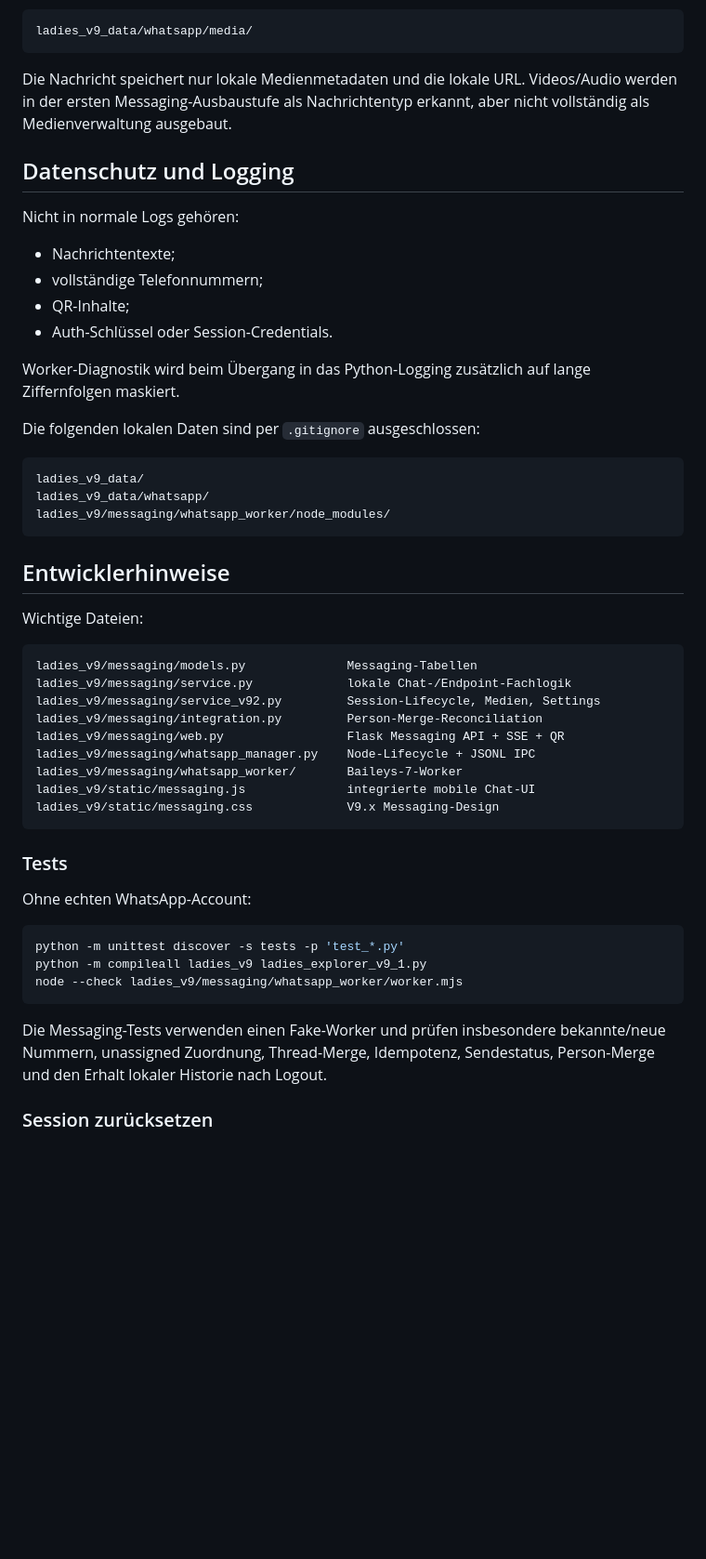
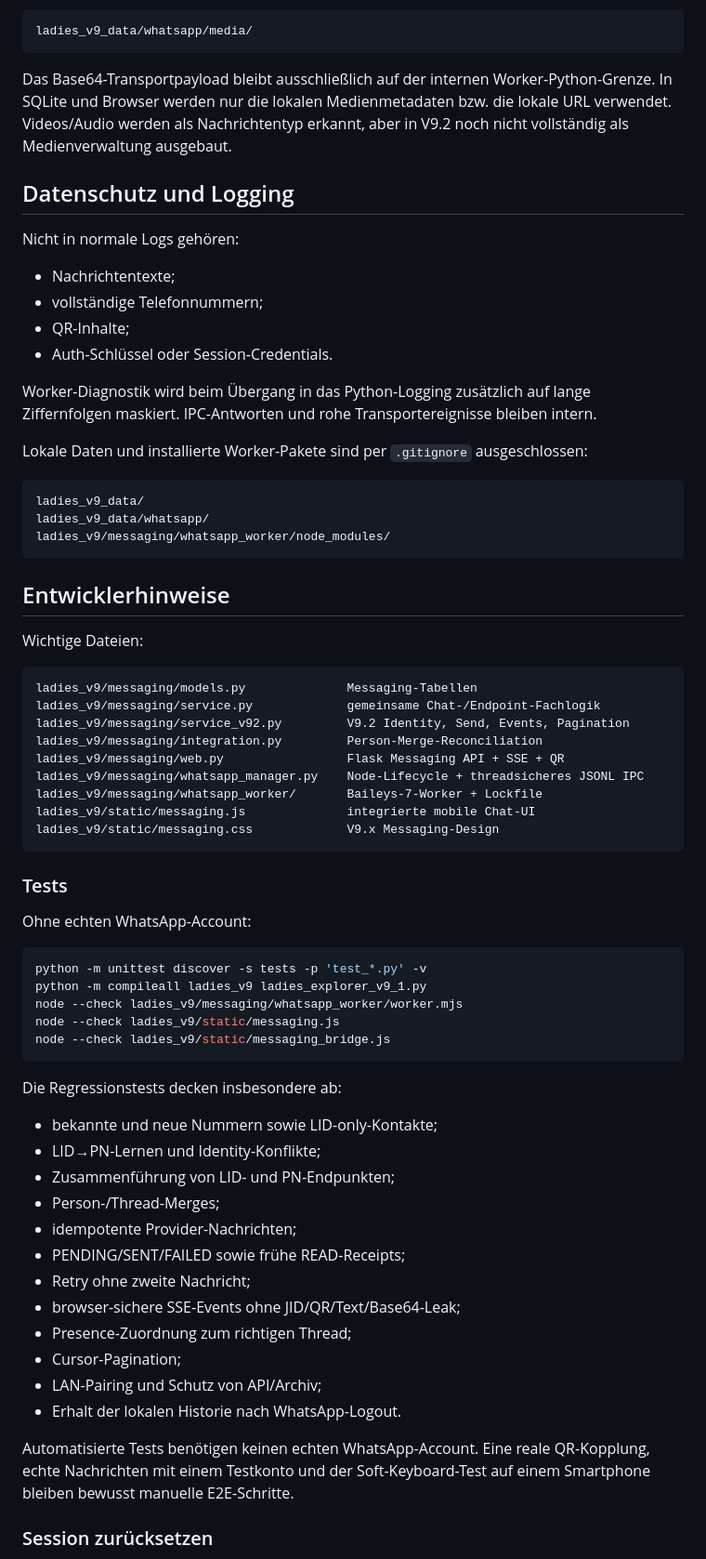
Before and after one commit to Justify87/ladies-webapp, a Markdown page: README.md, the part around one of its changes. Shown at 93% size. Drawn GitHub-style; blank space fills up the shorter version.

Commit message:
Document hardened V9.2 messaging runtime

````diff
--- a/README.md
+++ b/README.md
@@ -90,7 +131,7 @@ V9.2 zeigt eingehende Bilder an. Baileys lädt das Bild im Worker, Python archiv
 ladies_v9_data/whatsapp/media/
 ```
 
-Die Nachricht speichert nur lokale Medienmetadaten und die lokale URL. Videos/Audio werden in der ersten Messaging-Ausbaustufe als Nachrichtentyp erkannt, aber nicht vollständig als Medienverwaltung ausgebaut.
+Das Base64-Transportpayload bleibt ausschließlich auf der internen Worker-Python-Grenze. In SQLite und Browser werden nur die lokalen Medienmetadaten bzw. die lokale URL verwendet. Videos/Audio werden als Nachrichtentyp erkannt, aber in V9.2 noch nicht vollständig als Medienverwaltung ausgebaut.
 
 ## Datenschutz und Logging
 
@@ -101,9 +142,9 @@ Nicht in normale Logs gehören:
 - QR-Inhalte;
 - Auth-Schlüssel oder Session-Credentials.
 
-Worker-Diagnostik wird beim Übergang in das Python-Logging zusätzlich auf lange Ziffernfolgen maskiert.
+Worker-Diagnostik wird beim Übergang in das Python-Logging zusätzlich auf lange Ziffernfolgen maskiert. IPC-Antworten und rohe Transportereignisse bleiben intern.
 
-Die folgenden lokalen Daten sind per `.gitignore` ausgeschlossen:
+Lokale Daten und installierte Worker-Pakete sind per `.gitignore` ausgeschlossen:
 
 ```text
 ladies_v9_data/
@@ -117,12 +158,12 @@ Wichtige Dateien:
 
 ```text
 ladies_v9/messaging/models.py              Messaging-Tabellen
-ladies_v9/messaging/service.py             lokale Chat-/Endpoint-Fachlogik
-ladies_v9/messaging/service_v92.py         Session-Lifecycle, Medien, Settings
+ladies_v9/messaging/service.py             gemeinsame Chat-/Endpoint-Fachlogik
+ladies_v9/messaging/service_v92.py         V9.2 Identity, Send, Events, Pagination
 ladies_v9/messaging/integration.py         Person-Merge-Reconciliation
 ladies_v9/messaging/web.py                 Flask Messaging API + SSE + QR
-ladies_v9/messaging/whatsapp_manager.py    Node-Lifecycle + JSONL IPC
-ladies_v9/messaging/whatsapp_worker/       Baileys-7-Worker
+ladies_v9/messaging/whatsapp_manager.py    Node-Lifecycle + threadsicheres JSONL IPC
+ladies_v9/messaging/whatsapp_worker/       Baileys-7-Worker + Lockfile
 ladies_v9/static/messaging.js              integrierte mobile Chat-UI
 ladies_v9/static/messaging.css             V9.x Messaging-Design
 ```
@@ -132,12 +173,29 @@ ladies_v9/static/messaging.css             V9.x Messaging-Design
 Ohne echten WhatsApp-Account:
 
 ```bash
-python -m unittest discover -s tests -p 'test_*.py'
+python -m unittest discover -s tests -p 'test_*.py' -v
 python -m compileall ladies_v9 ladies_explorer_v9_1.py
 node --check ladies_v9/messaging/whatsapp_worker/worker.mjs
+node --check ladies_v9/static/messaging.js
+node --check ladies_v9/static/messaging_bridge.js
 ```
 
-Die Messaging-Tests verwenden einen Fake-Worker und prüfen insbesondere bekannte/neue Nummern, unassigned Zuordnung, Thread-Merge, Idempotenz, Sendestatus, Person-Merge und den Erhalt lokaler Historie nach Logout.
+Die Regressionstests decken insbesondere ab:
+
+- bekannte und neue Nummern sowie LID-only-Kontakte;
+- LID→PN-Lernen und Identity-Konflikte;
+- Zusammenführung von LID- und PN-Endpunkten;
+- Person-/Thread-Merges;
+- idempotente Provider-Nachrichten;
+- PENDING/SENT/FAILED sowie frühe READ-Receipts;
+- Retry ohne zweite Nachricht;
+- browser-sichere SSE-Events ohne JID/QR/Text/Base64-Leak;
+- Presence-Zuordnung zum richtigen Thread;
+- Cursor-Pagination;
+- LAN-Pairing und Schutz von API/Archiv;
+- Erhalt der lokalen Historie nach WhatsApp-Logout.
+
+Automatisierte Tests benötigen keinen echten WhatsApp-Account. Eine reale QR-Kopplung, echte Nachrichten mit einem Testkonto und der Soft-Keyboard-Test auf einem Smartphone bleiben bewusst manuelle E2E-Schritte.
 
 ### Session zurücksetzen
 
````
Also changed, not shown: other parts of README.md (+57 -16 lines).
